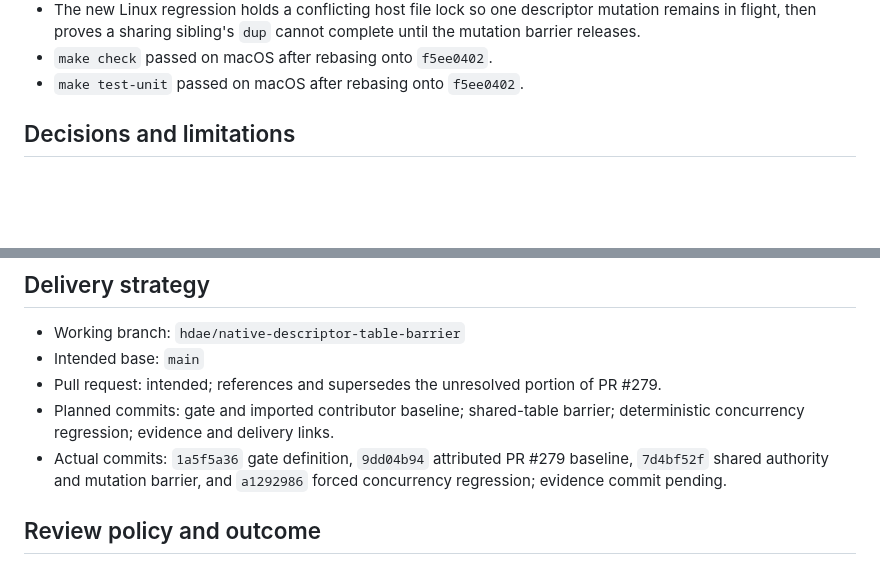
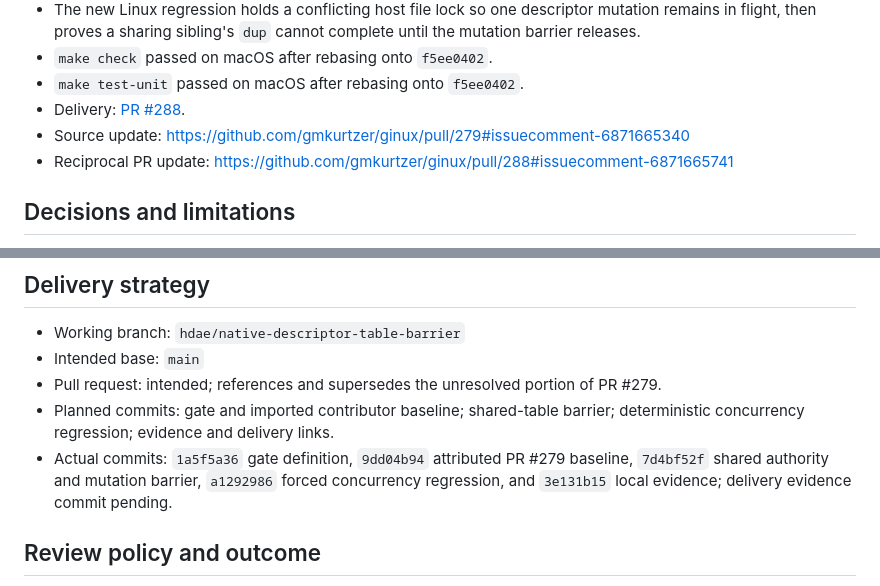
Before and after one commit to gmkurtzer/ginux, a Markdown page: hdae/gates-todo/30-native-shared-descriptor-authority.md, 2 parts joined by grey strips. GitHub-like rendering; blank space fills up the shorter version.

Commit message:
docs: record gate 30 delivery
Signed-off-by: Gregory M. Kurtzer <gmkurtzer@gmail.com>

```diff
--- a/hdae/gates-todo/30-native-shared-descriptor-authority.md
+++ b/hdae/gates-todo/30-native-shared-descriptor-authority.md
@@ -87,6 +87,11 @@ descriptor-table semantics without a window in which tasks sharing
   `dup` cannot complete until the mutation barrier releases.
 - `make check` passed on macOS after rebasing onto `f5ee0402`.
 - `make test-unit` passed on macOS after rebasing onto `f5ee0402`.
+- Delivery: [PR #288](https://github.com/gmkurtzer/ginux/pull/288).
+- Source update:
+  https://github.com/gmkurtzer/ginux/pull/279#issuecomment-6871665340
+- Reciprocal PR update:
+  https://github.com/gmkurtzer/ginux/pull/288#issuecomment-6871665741
 
 ## Decisions and limitations
 
@@ -105,8 +110,9 @@ descriptor-table semantics without a window in which tasks sharing
 - Planned commits: gate and imported contributor baseline; shared-table barrier;
   deterministic concurrency regression; evidence and delivery links.
 - Actual commits: `1a5f5a36` gate definition, `9dd04b94` attributed PR #279
-  baseline, `7d4bf52f` shared authority and mutation barrier, and `a1292986`
-  forced concurrency regression; evidence commit pending.
+  baseline, `7d4bf52f` shared authority and mutation barrier, `a1292986`
+  forced concurrency regression, and `3e131b15` local evidence; delivery
+  evidence commit pending.
 
 ## Review policy and outcome
 
```
